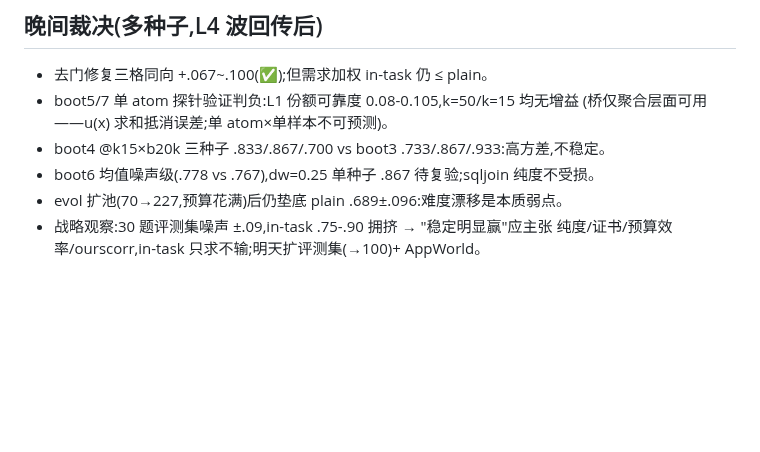
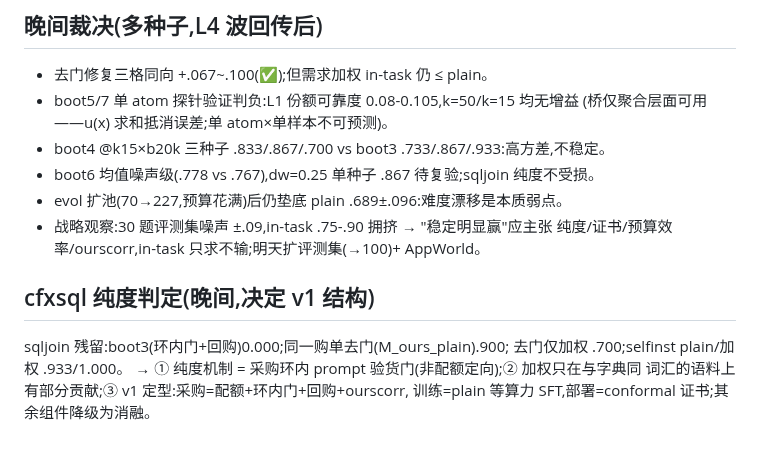
Before and after one commit to XueqiC/tc_code, a Markdown page: docs/failure-analysis-0814-matrix.md, the part around the change. Drawn GitHub-style; blank space fills up the shorter version.

Commit message:
cfxsql purity verdict: gate-in-loop is the boundary mechanism; v1 structure frozen
Co-Authored-By: Claude Fable 5 <noreply@anthropic.com>

```diff
--- a/docs/failure-analysis-0814-matrix.md
+++ b/docs/failure-analysis-0814-matrix.md
@@ -102,3 +102,10 @@ boot4 = boot3 (.800=.800 seed1):k=50 的 support 对 gsm 覆盖已充分,LOO 方
 - evol 扩池(70→227,预算花满)后仍垫底 plain .689±.096:难度漂移是本质弱点。
 - 战略观察:30 题评测集噪声 ±.09,in-task .75-.90 拥挤 → "稳定明显赢"应主张
   纯度/证书/预算效率/ourscorr,in-task 只求不输;明天扩评测集(→100)+ AppWorld。
+
+## cfxsql 纯度判定(晚间,决定 v1 结构)
+sqljoin 残留:boot3(环内门+回购)0.000;同一购单去门(M_ours_plain).900;
+去门仅加权 .700;selfinst plain/加权 .933/1.000。
+→ ① 纯度机制 = 采购环内 prompt 验货门(非配额定向);② 加权只在与字典同
+词汇的语料上有部分贡献;③ v1 定型:采购=配额+环内门+回购+ourscorr,
+训练=plain 等算力 SFT,部署=conformal 证书;其余组件降级为消融。
```
